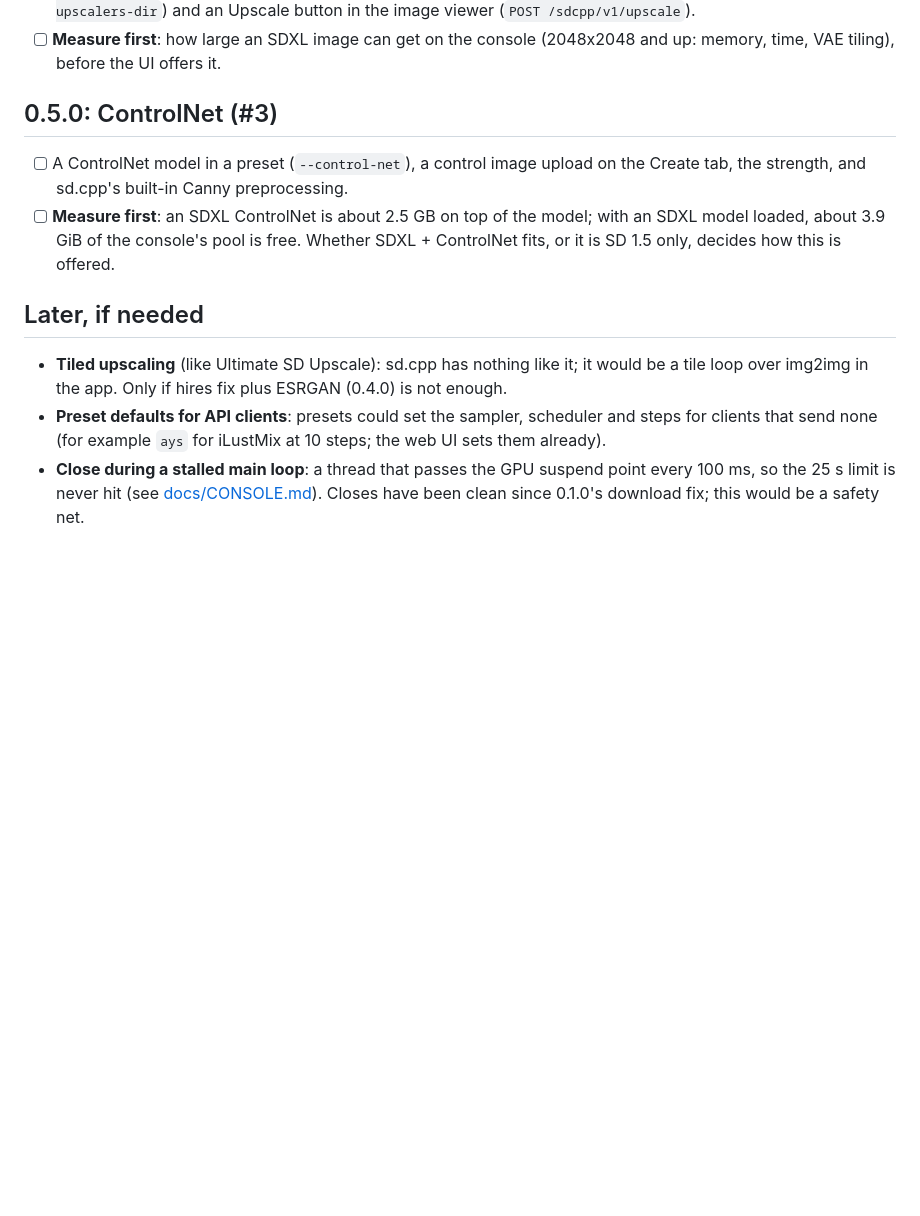
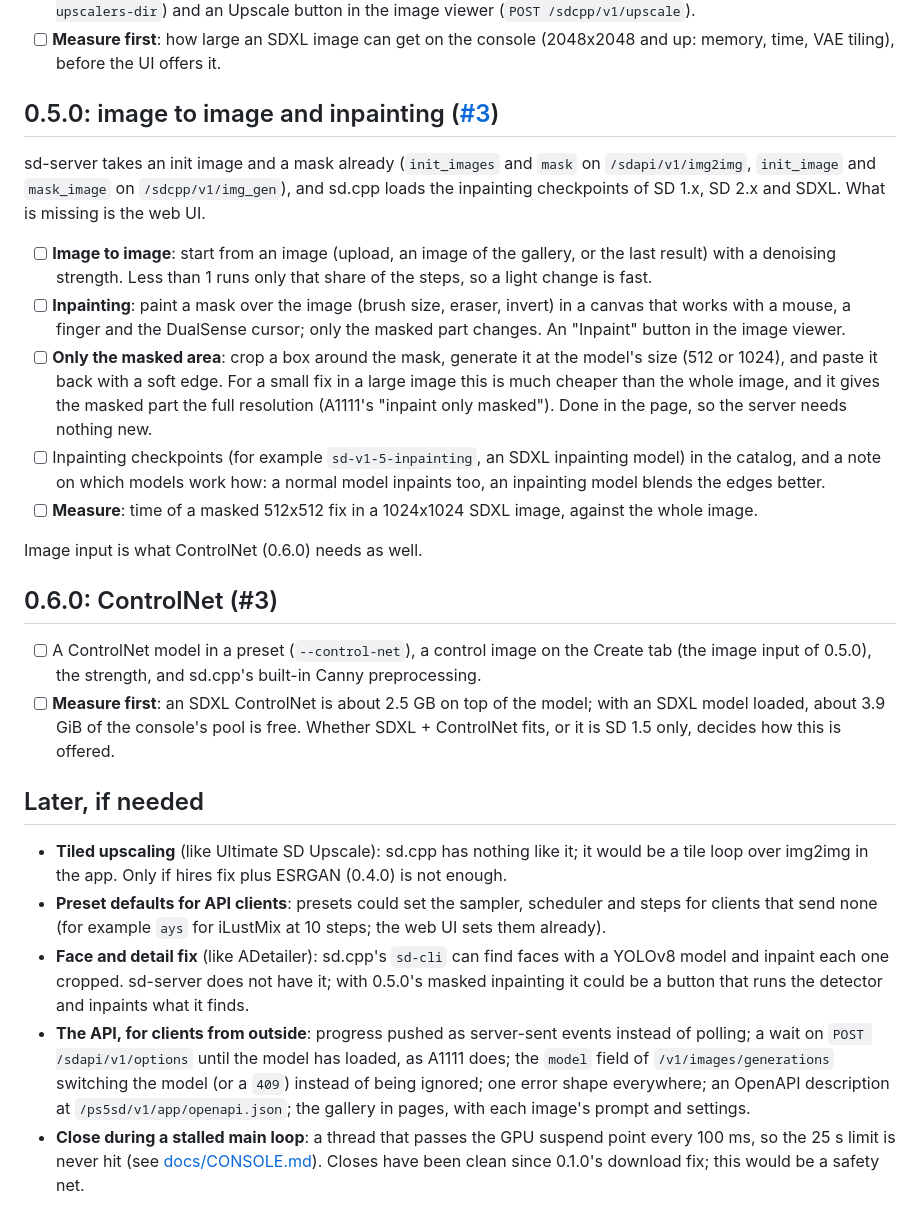
Before and after one commit to Darkatek7/PS5SD, a Markdown page: ROADMAP.md, the part around the change. GitHub-like rendering; blank space fills up the shorter version.

Commit message:
ROADMAP.md: 0.5.0 image to image and inpainting, ControlNet moves to 0.6.0
Inpainting from issue 3: sd-server already takes an init image and a mask, and
sd.cpp loads SD 1.x, 2.x and SDXL inpainting models; the web UI is missing
(a mask canvas, and inpainting only the masked area, cropped in the page).
Later: a face/detail fix like ADetailer, and the API points for clients from
outside (server-sent progress, options that wait, OpenAPI, ...).

Co-Authored-By: Claude Opus 5.5 <noreply@anthropic.com>

```diff
--- a/ROADMAP.md
+++ b/ROADMAP.md
@@ -35,10 +35,32 @@ sd-server already supports both; PS5SD does not expose them yet.
 - [ ] **Measure first**: how large an SDXL image can get on the console (2048x2048 and up: memory, time,
   VAE tiling), before the UI offers it.
 
-## 0.5.0: ControlNet (#3)
+## 0.5.0: image to image and inpainting ([#3](https://github.com/Darkatek7/PS5SD/issues/3))
 
-- [ ] A ControlNet model in a preset (`--control-net`), a control image upload on the Create tab, the
-  strength, and sd.cpp's built-in Canny preprocessing.
+sd-server takes an init image and a mask already (`init_images` and `mask` on `/sdapi/v1/img2img`,
+`init_image` and `mask_image` on `/sdcpp/v1/img_gen`), and sd.cpp loads the inpainting checkpoints of
+SD 1.x, SD 2.x and SDXL. What is missing is the web UI.
+
+- [ ] **Image to image**: start from an image (upload, an image of the gallery, or the last result) with a
+  denoising strength. Less than 1 runs only that share of the steps, so a light change is fast.
+- [ ] **Inpainting**: paint a mask over the image (brush size, eraser, invert) in a canvas that works with a
+  mouse, a finger and the DualSense cursor; only the masked part changes. An "Inpaint" button in the
+  image viewer.
+- [ ] **Only the masked area**: crop a box around the mask, generate it at the model's size (512 or
+  1024), and paste it back with a soft edge. For a small fix in a large image this is much cheaper than
+  the whole image, and it gives the masked part the full resolution (A1111's "inpaint only masked").
+  Done in the page, so the server needs nothing new.
+- [ ] Inpainting checkpoints (for example `sd-v1-5-inpainting`, an SDXL inpainting model) in the catalog,
+  and a note on which models work how: a normal model inpaints too, an inpainting model blends the edges
+  better.
+- [ ] **Measure**: time of a masked 512x512 fix in a 1024x1024 SDXL image, against the whole image.
+
+Image input is what ControlNet (0.6.0) needs as well.
+
+## 0.6.0: ControlNet (#3)
+
+- [ ] A ControlNet model in a preset (`--control-net`), a control image on the Create tab (the image input
+  of 0.5.0), the strength, and sd.cpp's built-in Canny preprocessing.
 - [ ] **Measure first**: an SDXL ControlNet is about 2.5 GB on top of the model; with an SDXL model
   loaded, about 3.9 GiB of the console's pool is free. Whether SDXL + ControlNet fits, or it is SD 1.5
   only, decides how this is offered.
@@ -49,6 +71,14 @@ sd-server already supports both; PS5SD does not expose them yet.
   img2img in the app. Only if hires fix plus ESRGAN (0.4.0) is not enough.
 - **Preset defaults for API clients**: presets could set the sampler, scheduler and steps for clients that
   send none (for example `ays` for iLustMix at 10 steps; the web UI sets them already).
+- **Face and detail fix** (like ADetailer): sd.cpp's `sd-cli` can find faces with a YOLOv8 model and
+  inpaint each one cropped. sd-server does not have it; with 0.5.0's masked inpainting it could be a
+  button that runs the detector and inpaints what it finds.
+- **The API, for clients from outside**: progress pushed as server-sent events instead of polling; a
+  wait on `POST /sdapi/v1/options` until the model has loaded, as A1111 does; the `model` field of
+  `/v1/images/generations` switching the model (or a `409`) instead of being ignored; one error shape
+  everywhere; an OpenAPI description at `/ps5sd/v1/app/openapi.json`; the gallery in pages, with each
+  image's prompt and settings.
 - **Close during a stalled main loop**: a thread that passes the GPU suspend point every 100 ms, so the
   25 s limit is never hit (see [docs/CONSOLE.md](docs/CONSOLE.md)). Closes have been clean since 0.1.0's
   download fix; this would be a safety net.
```
Also changed, not shown: README.md (+1 -1 lines).
